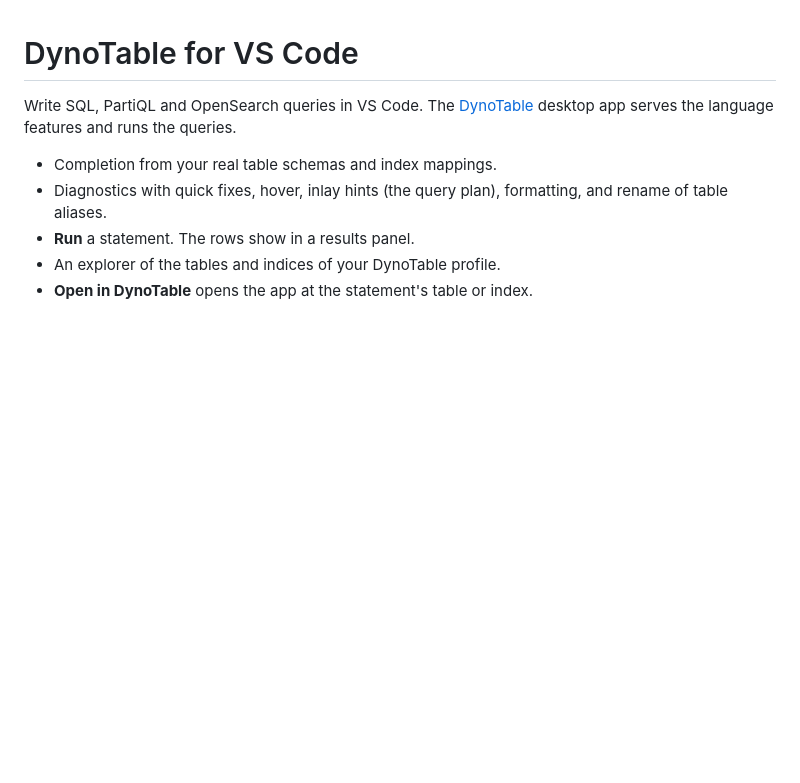
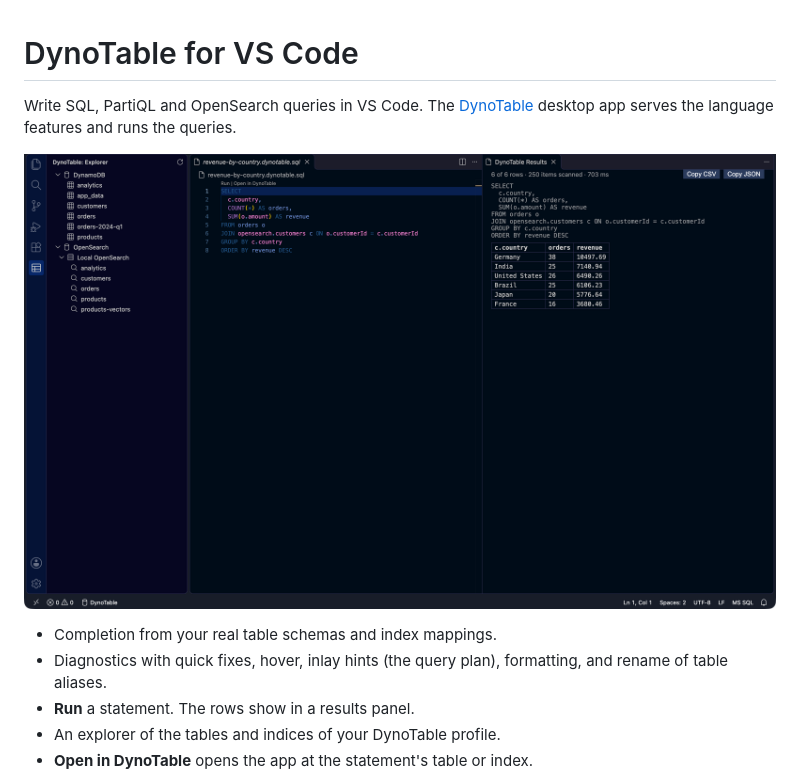
Before and after one commit to dynotable/vscode-dynotable, a Markdown page: README.md, the part around the change. Drawn GitHub-style; pictures changed too: media/screenshot.png (added); blank space fills up the shorter version.

Commit message:
docs: add the listing screenshot

```diff
--- a/README.md
+++ b/README.md
@@ -2,6 +2,8 @@
 
 Write SQL, PartiQL and OpenSearch queries in VS Code. The [DynoTable](https://dynotable.com)
 desktop app serves the language features and runs the queries.
+
+![DynoTable for VS Code: a SQL JOIN across a DynamoDB table and an OpenSearch index](media/screenshot.png)
 
 - Completion from your real table schemas and index mappings.
 - Diagnostics with quick fixes, hover, inlay hints (the query plan), formatting, and rename of
```
Also changed, not shown: docs/publishing.md (+0 -2 lines).
